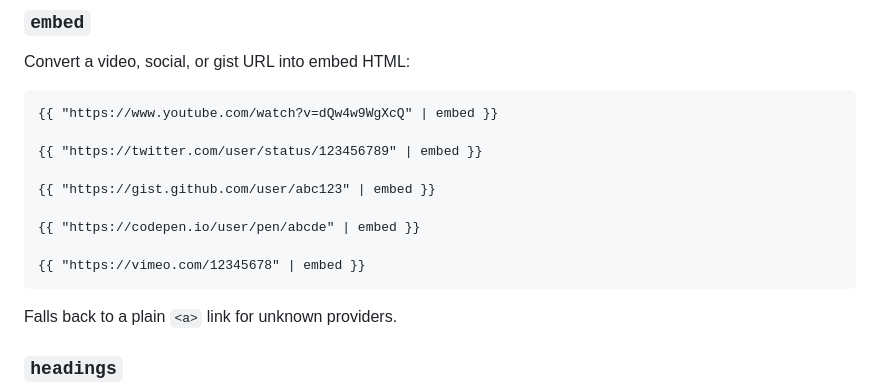
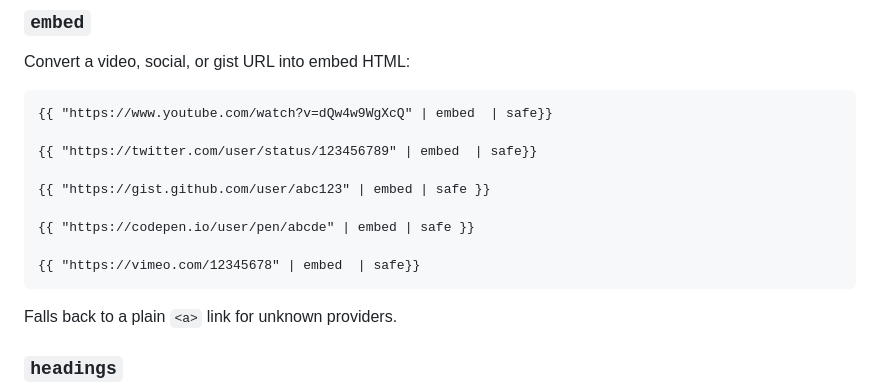
Before and after one commit to mugendi/moosey-cms, a Markdown page: docs/filters.md, the part around the change. Rendered like a GitHub page.

Commit message:
docs(filters): update embed filter examples to include `| safe` filter
Clarify that the `embed` filter returns raw HTML and should typically be
piped through `| safe` to prevent double-escaping in templates.

````diff
--- a/docs/filters.md
+++ b/docs/filters.md
@@ -590,15 +590,15 @@ See [Markdown Rendering](markdown.md) for full details.
 Convert a video, social, or gist URL into embed HTML:
 
 ```jinja2
-{{ "https://www.youtube.com/watch?v=dQw4w9WgXcQ" | embed }}
+{{ "https://www.youtube.com/watch?v=dQw4w9WgXcQ" | embed  | safe}}
 
-{{ "https://twitter.com/user/status/123456789" | embed }}
+{{ "https://twitter.com/user/status/123456789" | embed  | safe}}
 
-{{ "https://gist.github.com/user/abc123" | embed }}
+{{ "https://gist.github.com/user/abc123" | embed | safe }}
 
-{{ "https://codepen.io/user/pen/abcde" | embed }}
+{{ "https://codepen.io/user/pen/abcde" | embed | safe }}
 
-{{ "https://vimeo.com/12345678" | embed }}
+{{ "https://vimeo.com/12345678" | embed  | safe}}
 ```
 
 Falls back to a plain `<a>` link for unknown providers.
````
